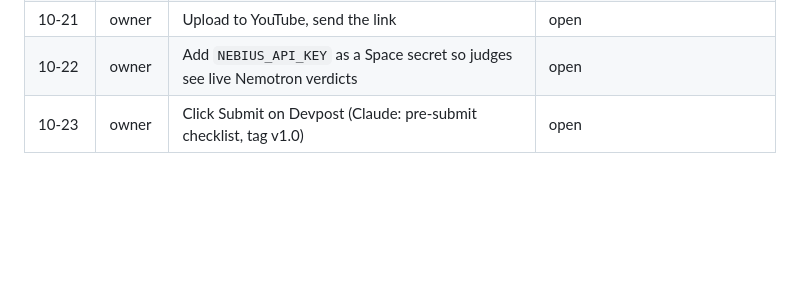
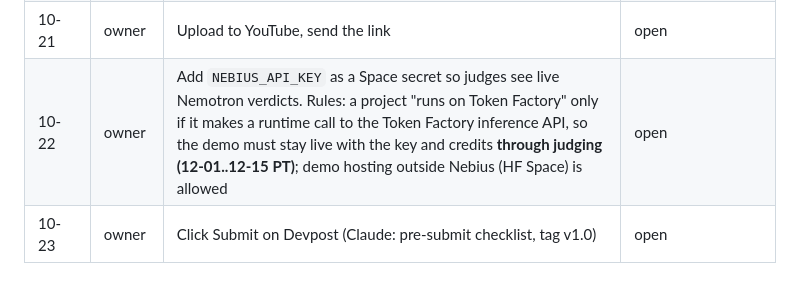
Before and after one commit to TaelyKim0119/regnav, a Markdown page: docs/ROADMAP.md, the part around the change. GitHub-like rendering; blank space fills up the shorter version.

Commit message:
Roadmap: the demo must make live Token Factory calls through judging
Co-Authored-By: Claude Opus 5.5 <noreply@anthropic.com>

```diff
--- a/docs/ROADMAP.md
+++ b/docs/ROADMAP.md
@@ -51,7 +51,7 @@ and the backlog when work lands. Dates are KST.
 | 10-18 | owner | Read the video script, mark lines to say in own words | open |
 | 10-20 | owner | Record the 3-minute video | open |
 | 10-21 | owner | Upload to YouTube, send the link | open |
-| 10-22 | owner | Add `NEBIUS_API_KEY` as a Space secret so judges see live Nemotron verdicts | open |
+| 10-22 | owner | Add `NEBIUS_API_KEY` as a Space secret so judges see live Nemotron verdicts. Rules: a project "runs on Token Factory" only if it makes a runtime call to the Token Factory inference API, so the demo must stay live with the key and credits **through judging (12-01..12-15 PT)**; demo hosting outside Nebius (HF Space) is allowed | open |
 | 10-23 | owner | Click Submit on Devpost (Claude: pre-submit checklist, tag v1.0) | open |
 
 ## Improvement backlog (ranked by prize impact)
```
